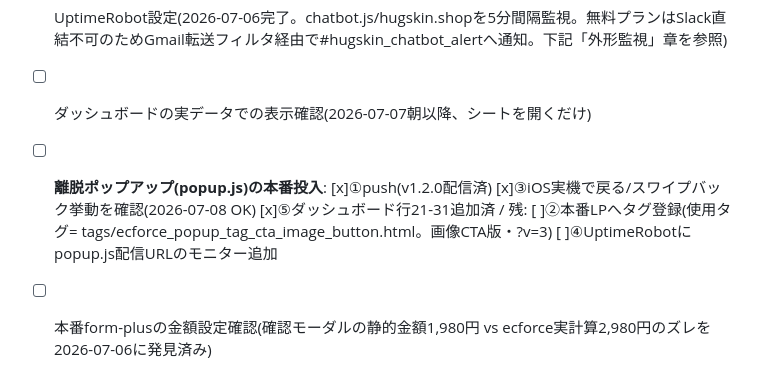
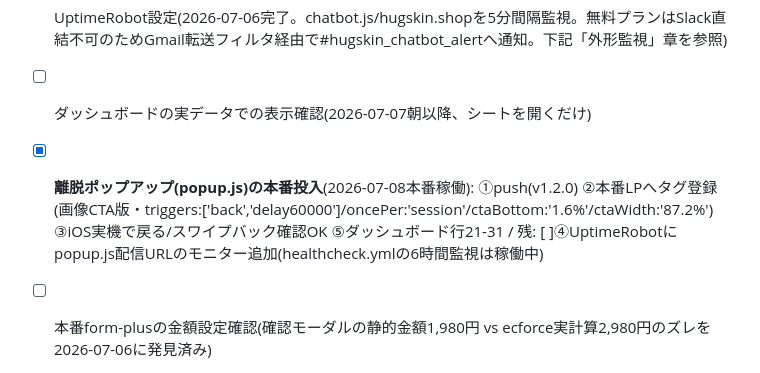
Before and after one commit to yhozumi-stack/hugskin-chatbot, a Markdown page: CLAUDE.md, the part around the change. Drawn GitHub-style.

Commit message:
docs: 離脱ポップアップ本番稼働(2026-07-08)。残タスクはUptimeRobotモニター追加のみ
Co-Authored-By: Claude Fable 5 <noreply@anthropic.com>

```diff
--- a/CLAUDE.md
+++ b/CLAUDE.md
@@ -473,6 +473,6 @@ gh workflow run analytics.yml -f backfill_days=14   # 14日さかのぼって取
 - [x] 本番LPへのタグ展開 + 実機確認(2026-07-06完了、**本番CV確認済み**)
 - [x] UptimeRobot設定(2026-07-06完了。chatbot.js/hugskin.shopを5分間隔監視。無料プランはSlack直結不可のためGmail転送フィルタ経由で#hugskin_chatbot_alertへ通知。下記「外形監視」章を参照)
 - [ ] ダッシュボードの実データでの表示確認(2026-07-07朝以降、シートを開くだけ)
-- [ ] **離脱ポップアップ(popup.js)の本番投入**: [x]①push(v1.2.0配信済) [x]③iOS実機で戻る/スワイプバック挙動を確認(2026-07-08 OK) [x]⑤ダッシュボード行21-31追加済 / 残: [ ]②本番LPへタグ登録(使用タグ= tags/ecforce_popup_tag_cta_image_button.html。画像CTA版・?v=3) [ ]④UptimeRobotにpopup.js配信URLのモニター追加
+- [x] **離脱ポップアップ(popup.js)の本番投入**(2026-07-08本番稼働): ①push(v1.2.0) ②本番LPへタグ登録(画像CTA版・triggers:['back','delay60000']/oncePer:'session'/ctaBottom:'1.6%'/ctaWidth:'87.2%') ③iOS実機で戻る/スワイプバック確認OK ⑤ダッシュボード行21-31 / 残: [ ]④UptimeRobotにpopup.js配信URLのモニター追加(healthcheck.ymlの6時間監視は稼働中)
 - [ ] 本番form-plusの金額設定確認(確認モーダルの静的金額1,980円 vs ecforce実計算2,980円のズレを2026-07-06に発見済み)
 - [ ] (モードB利用時のみ) 遷移先テンプレートへの自動入力スクリプト設置
```
